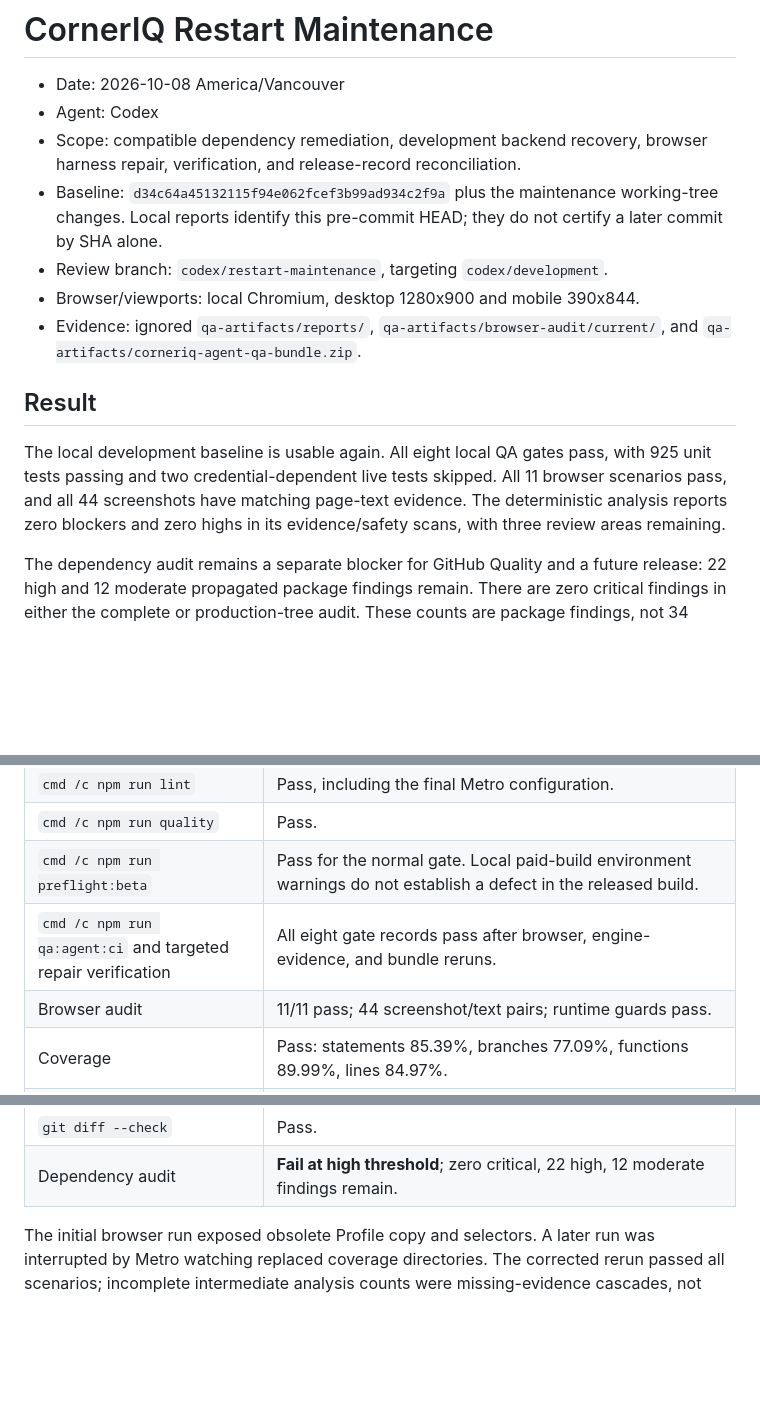
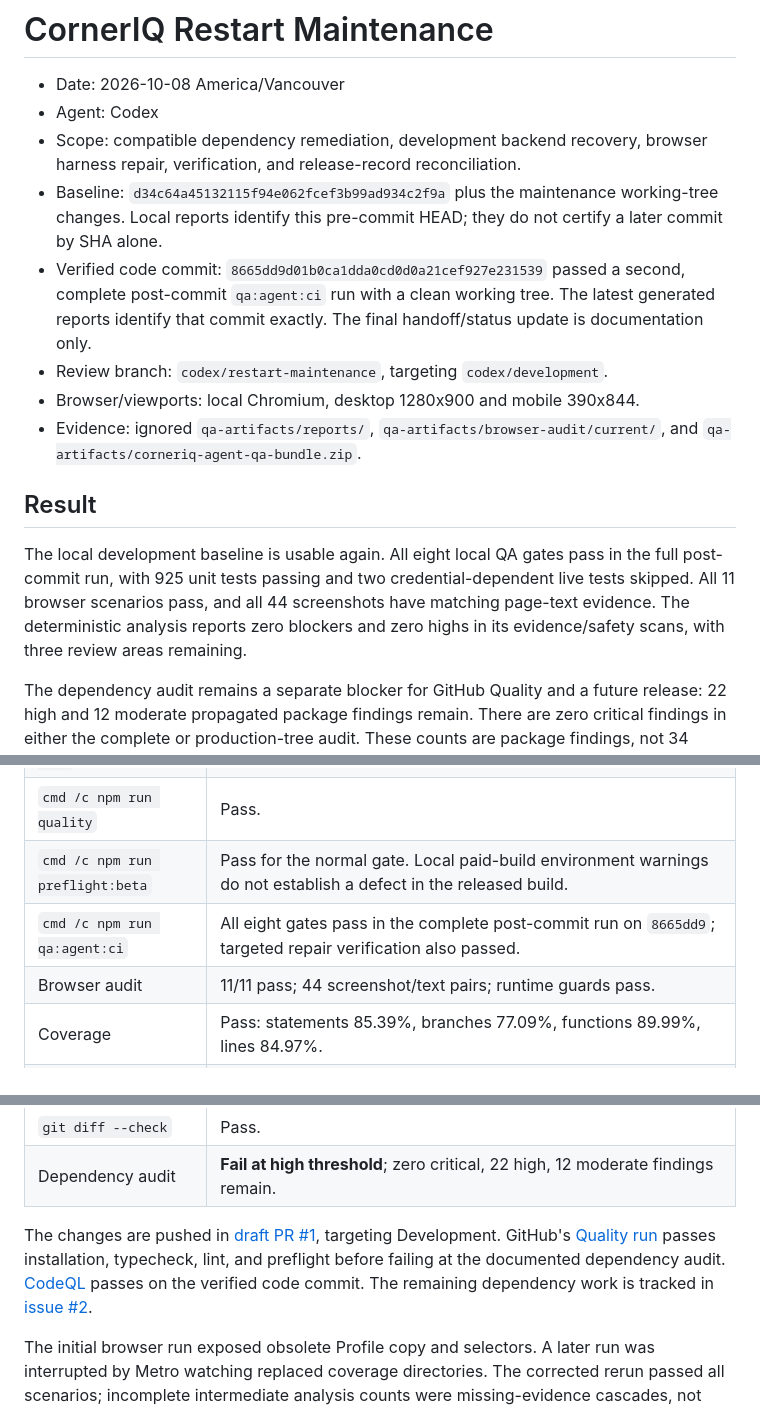
Before and after one commit to KarlCupid/CornerIQ, a Markdown page: docs/qa/RESTART_MAINTENANCE_2026-10-08.md, 3 parts joined by grey strips. Drawn GitHub-style; blank space fills up the shorter version.

Commit message:
docs: record verified restart maintenance and remaining blockers

```diff
--- a/docs/qa/RESTART_MAINTENANCE_2026-10-08.md
+++ b/docs/qa/RESTART_MAINTENANCE_2026-10-08.md
@@ -4,13 +4,14 @@
 - Agent: Codex
 - Scope: compatible dependency remediation, development backend recovery, browser harness repair, verification, and release-record reconciliation.
 - Baseline: `d34c64a45132115f94e062fcef3b99ad934c2f9a` plus the maintenance working-tree changes. Local reports identify this pre-commit HEAD; they do not certify a later commit by SHA alone.
+- Verified code commit: `8665dd9d01b0ca1dda0cd0d0a21cef927e231539` passed a second, complete post-commit `qa:agent:ci` run with a clean working tree. The latest generated reports identify that commit exactly. The final handoff/status update is documentation only.
 - Review branch: `codex/restart-maintenance`, targeting `codex/development`.
 - Browser/viewports: local Chromium, desktop 1280x900 and mobile 390x844.
 - Evidence: ignored `qa-artifacts/reports/`, `qa-artifacts/browser-audit/current/`, and `qa-artifacts/corneriq-agent-qa-bundle.zip`.
 
 ## Result
 
-The local development baseline is usable again. All eight local QA gates pass, with 925 unit tests passing and two credential-dependent live tests skipped. All 11 browser scenarios pass, and all 44 screenshots have matching page-text evidence. The deterministic analysis reports zero blockers and zero highs in its evidence/safety scans, with three review areas remaining.
+The local development baseline is usable again. All eight local QA gates pass in the full post-commit run, with 925 unit tests passing and two credential-dependent live tests skipped. All 11 browser scenarios pass, and all 44 screenshots have matching page-text evidence. The deterministic analysis reports zero blockers and zero highs in its evidence/safety scans, with three review areas remaining.
 
 The dependency audit remains a separate blocker for GitHub Quality and a future release: 22 high and 12 moderate propagated package findings remain. There are zero critical findings in either the complete or production-tree audit. These counts are package findings, not 34 distinct vulnerabilities, and the passing local QA loop does not clear the dependency gate.
 
@@ -51,7 +52,7 @@ Production was not modified. No service-role key was used in the app, tests, bro
 | `cmd /c npm run lint` | Pass, including the final Metro configuration. |
 | `cmd /c npm run quality` | Pass. |
 | `cmd /c npm run preflight:beta` | Pass for the normal gate. Local paid-build environment warnings do not establish a defect in the released build. |
-| `cmd /c npm run qa:agent:ci` and targeted repair verification | All eight gate records pass after browser, engine-evidence, and bundle reruns. |
+| `cmd /c npm run qa:agent:ci` | All eight gates pass in the complete post-commit run on `8665dd9`; targeted repair verification also passed. |
 | Browser audit | 11/11 pass; 44 screenshot/text pairs; runtime guards pass. |
 | Coverage | Pass: statements 85.39%, branches 77.09%, functions 89.99%, lines 84.97%. |
 | `npx expo install --check` | Pass: dependencies are up to date for the selected Expo SDK. |
@@ -59,6 +60,8 @@ Production was not modified. No service-role key was used in the app, tests, bro
 | Development migration dry run | Pass after applying the three existing pending migrations. |
 | `git diff --check` | Pass. |
 | Dependency audit | **Fail at high threshold**; zero critical, 22 high, 12 moderate findings remain. |
+
+The changes are pushed in [draft PR #1](https://github.com/KarlCupid/CornerIQ/pull/1), targeting Development. GitHub's [Quality run](https://github.com/KarlCupid/CornerIQ/actions/runs/37822606495) passes installation, typecheck, lint, and preflight before failing at the documented dependency audit. [CodeQL](https://github.com/KarlCupid/CornerIQ/actions/runs/37822606325) passes on the verified code commit. The remaining dependency work is tracked in [issue #2](https://github.com/KarlCupid/CornerIQ/issues/2).
 
 The initial browser run exposed obsolete Profile copy and selectors. A later run was interrupted by Metro watching replaced coverage directories. The corrected rerun passed all scenarios; incomplete intermediate analysis counts were missing-evidence cascades, not demonstrated product defects. Two initial test-runner attempts were interrupted during diagnosis; the final complete unit, quality, and coverage runs passed.
 
```
Also changed, not shown: docs/qa/QA_LOOP_STATE.md (+4 -2 lines).
